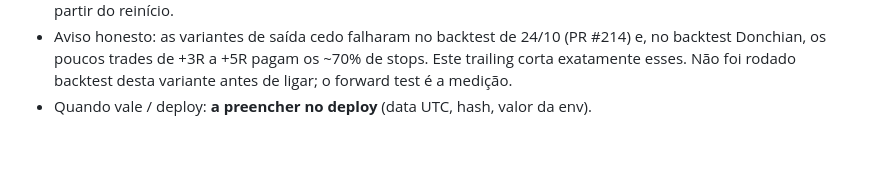
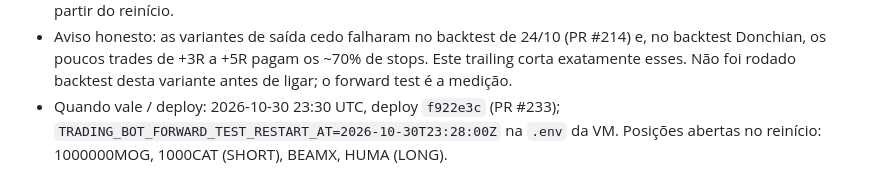
Before and after one commit to jsvaliengo/Trading_bot, a Markdown page: docs/FORWARD_TEST_DONCHIAN_4H.md, the part around the change. Rendered like a GitHub page; blank space fills up the shorter version.

Commit message:
Docs(forward-test): preencher data/hash/env do reinício com trailing R (#234)
Co-authored-by: josiasvaliengo <josias.valiengo@credaluga.com.br>
Co-authored-by: Claude Fable 5.1 <noreply@anthropic.com>

```diff
--- a/docs/FORWARD_TEST_DONCHIAN_4H.md
+++ b/docs/FORWARD_TEST_DONCHIAN_4H.md
@@ -197,4 +197,4 @@ data/hora do deploy desta regra; o que foi medido antes vira histórico.
   no backtest Donchian, os poucos trades de +3R a +5R pagam os ~70% de stops. Este
   trailing corta exatamente esses. Não foi rodado backtest desta variante antes de
   ligar; o forward test é a medição.
-- Quando vale / deploy: **a preencher no deploy** (data UTC, hash, valor da env).
+- Quando vale / deploy: 2026-10-30 23:30 UTC, deploy `f922e3c` (PR #233); `TRADING_BOT_FORWARD_TEST_RESTART_AT=2026-10-30T23:28:00Z` na `.env` da VM. Posições abertas no reinício: 1000000MOG, 1000CAT (SHORT), BEAMX, HUMA (LONG).
```
